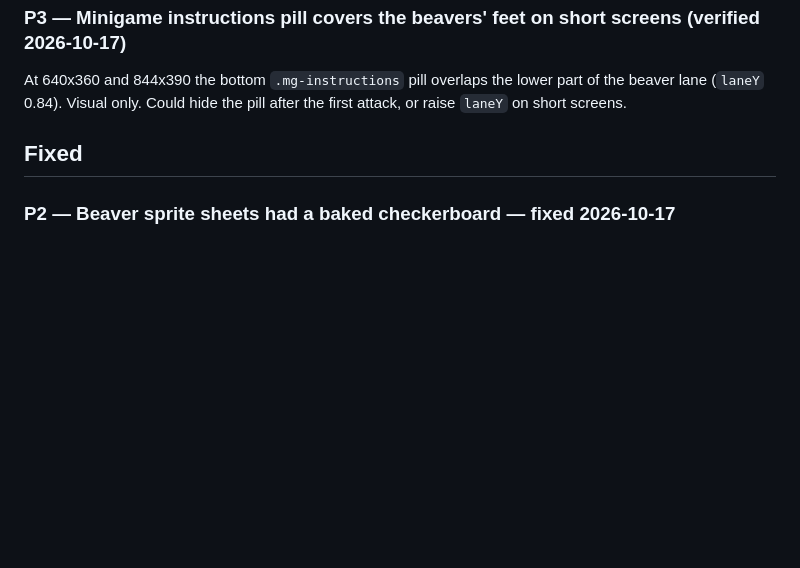
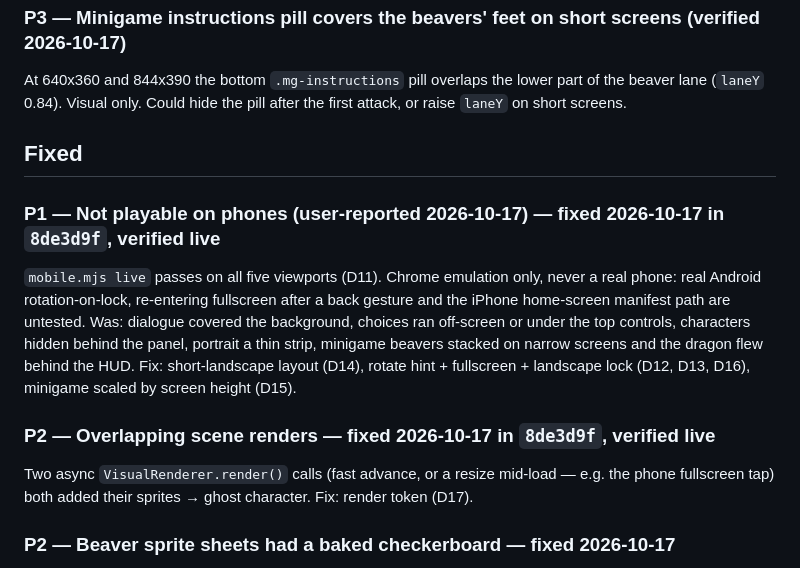
Before and after one commit to sara-wokounova/draci-jezdkyne, a Markdown page: .claude/issues.md, the part around one of its changes. Drawn GitHub-style; blank space fills up the shorter version.

```diff
--- a/.claude/issues.md
+++ b/.claude/issues.md
@@ -97,6 +64,21 @@ attack, or raise `laneY` on short screens.
 
 ## Fixed
 
+### P1 — Not playable on phones (user-reported 2026-10-17) — fixed 2026-10-17 in `8de3d9f`, verified live
+`mobile.mjs live` passes on all five viewports (D11). Chrome emulation only, never
+a real phone: real Android rotation-on-lock, re-entering fullscreen after a back
+gesture and the iPhone home-screen manifest path are untested.
+Was: dialogue covered the background, choices ran off-screen or under the top
+controls, characters hidden behind the panel, portrait a thin strip, minigame
+beavers stacked on narrow screens and the dragon flew behind the HUD.
+Fix: short-landscape layout (D14), rotate hint + fullscreen + landscape lock
+(D12, D13, D16), minigame scaled by screen height (D15).
+
+### P2 — Overlapping scene renders — fixed 2026-10-17 in `8de3d9f`, verified live
+Two async `VisualRenderer.render()` calls (fast advance, or a resize mid-load —
+e.g. the phone fullscreen tap) both added their sprites → ghost character.
+Fix: render token (D17).
+
 ### P2 — Beaver sprite sheets had a baked checkerboard — fixed 2026-10-17
 `beaver1..7.png` were RGB with the checkerboard painted in, so beavers showed in
 grey boxes. Ran `node scripts/removeCheckerboard.mjs public/assets/minigames/dragon-attack`
```
Also changed, not shown: other parts of .claude/issues.md (+7 -40 lines).
